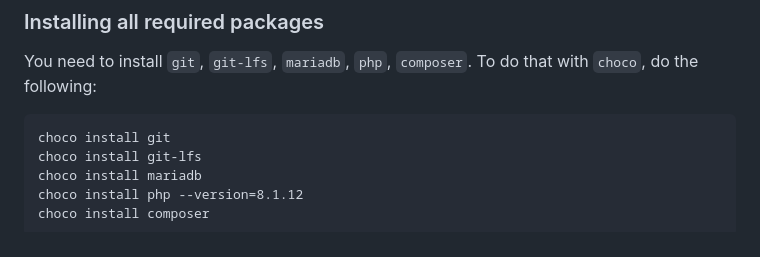
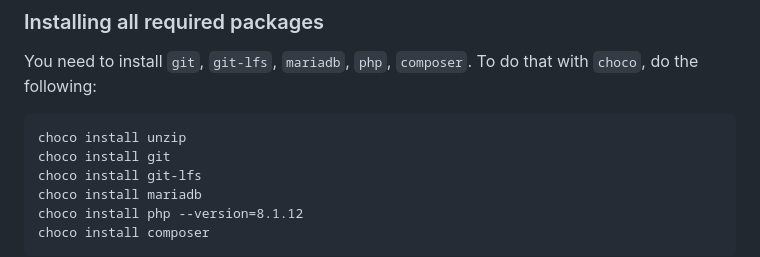
Before and after one commit to trusted2caregit/prototype_laravel, a Markdown page: README.md, the part around the change. GitHub-like rendering.

````diff
--- a/README.md
+++ b/README.md
@@ -43,6 +43,7 @@ Example:
 ### Installing all required packages
 You need to install `git`, `git-lfs`, `mariadb`, `php`, `composer`. To do that with `choco`, do the following:
 ```
+choco install unzip
 choco install git
 choco install git-lfs
 choco install mariadb
````
